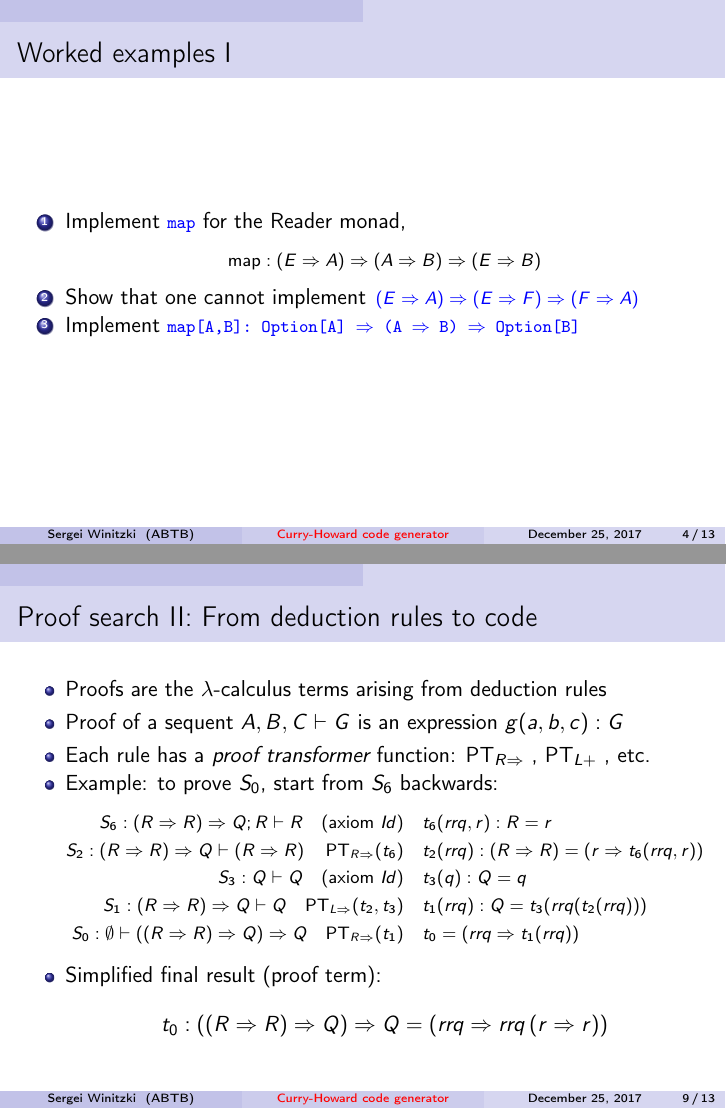
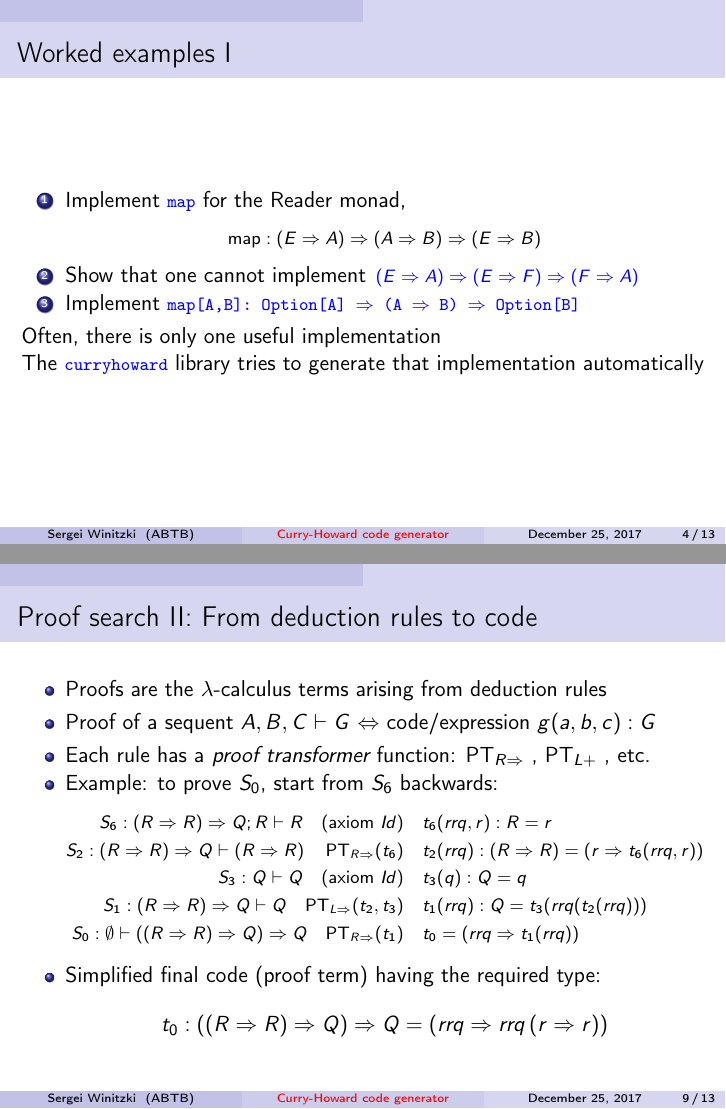
Before and after one commit to winitzki/sofp, LaTeX slides (curryhoward-2017.tex): pages 4 and 9 of 13, joined at a grey line. Compiled offline with pdfLaTeX.

Commit message:
fix inconsistencies in notation

```diff
--- a/curryhoward-2017.tex
+++ b/curryhoward-2017.tex
@@ -165,6 +165,10 @@ $\left(E\Rightarrow A\right)\Rightarrow\left(E\Rightarrow F\right)\Rightarrow\le
 \item Implement \texttt{\textcolor{blue}{\footnotesize{}map{[}A,B{]}:\ Option{[}A{]}
 $\Rightarrow$ (A $\Rightarrow$ B) $\Rightarrow$ Option{[}B{]}}}{\footnotesize \par}
 \end{enumerate}
+Often, there is only one useful implementation
+
+The \texttt{\textcolor{blue}{\footnotesize{}curryhoward}} library
+tries to generate that implementation automatically
 \end{frame}
 
 \begin{frame}{Using the \texttt{curryhoward} library}
@@ -264,7 +268,8 @@ $Q.E.D.$
 
 \begin{itemize}
 \item Proofs are the $\lambda$-calculus terms arising from deduction rules
-\item Proof of a sequent $A,B,C\vdash G$ is an expression $g(a,b,c):G$
+\item Proof of a sequent $A,B,C\vdash G$ $\Leftrightarrow$ code/expression
+$g(a,b,c):G$
 \item Each rule has a \emph{proof transformer} function: $\text{PT}_{R\Rightarrow}$
 , $\text{PT}_{L+}$ , etc.
 \item Example: to prove $S_{0}$, start from $S_{6}$ backwards:{\footnotesize{}
@@ -276,7 +281,7 @@ S_{1}:\left(R\Rightarrow R\right)\Rightarrow Q\vdash Q\quad\text{PT}_{L\Rightarr
 S_{0}:\emptyset\vdash\left(\left(R\Rightarrow R\right)\Rightarrow Q\right)\Rightarrow Q\quad\text{PT}_{R\Rightarrow}(t_{1})\quad & t_{0}=\left(rrq\Rightarrow t_{1}(rrq)\right)
 \end{align*}
 }{\footnotesize \par}
-\item Simplified final result (proof term):
+\item Simplified final code (proof term) having the required type:
 \[
 t_{0}:\left(\left(R\Rightarrow R\right)\Rightarrow Q\right)\Rightarrow Q=\left(rrq\Rightarrow rrq\left(r\Rightarrow r\right)\right)
 \]
```
Also changed, not shown: curryhoward-2017.pdf, curryhoward-2017.tex (12 more changed lines), 1 other file.
